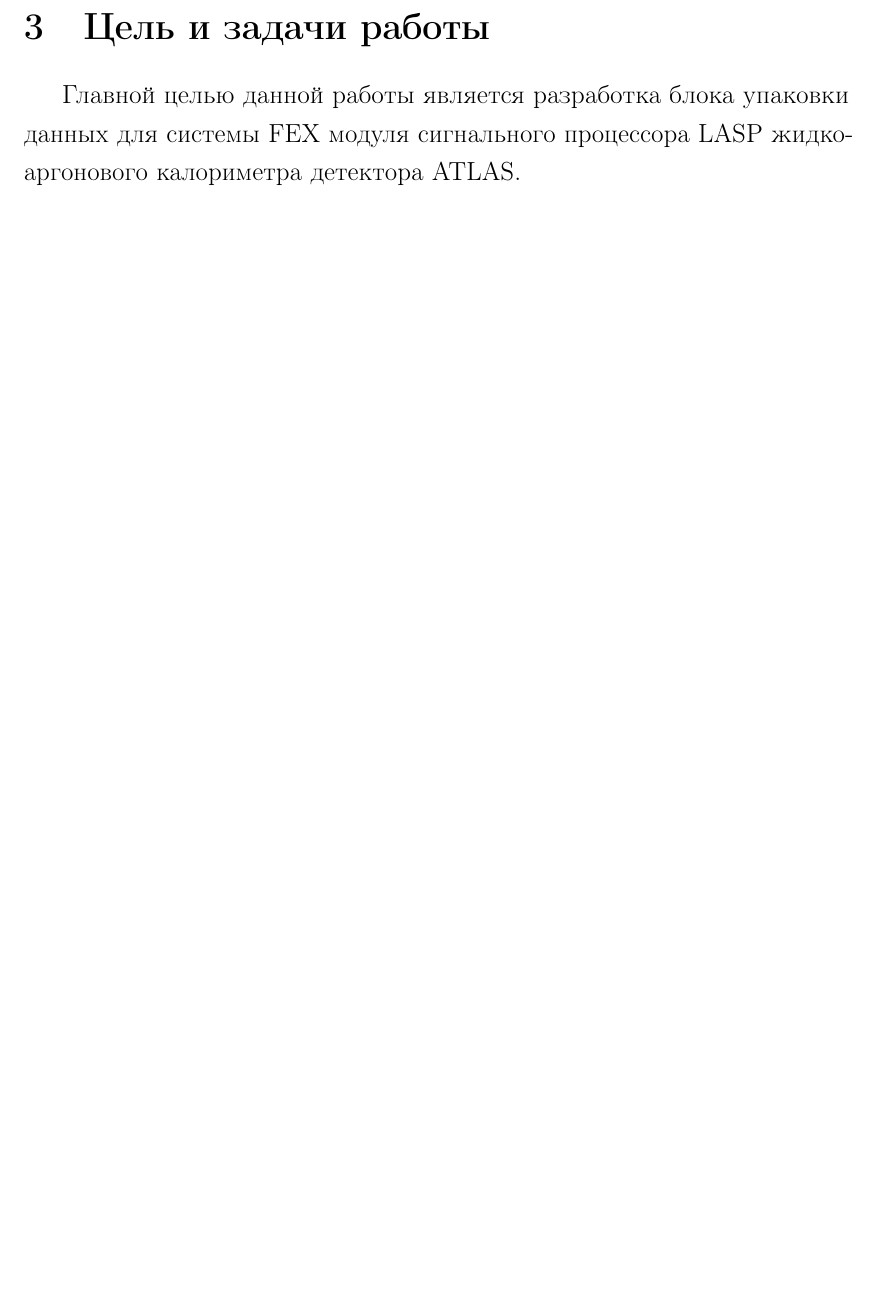
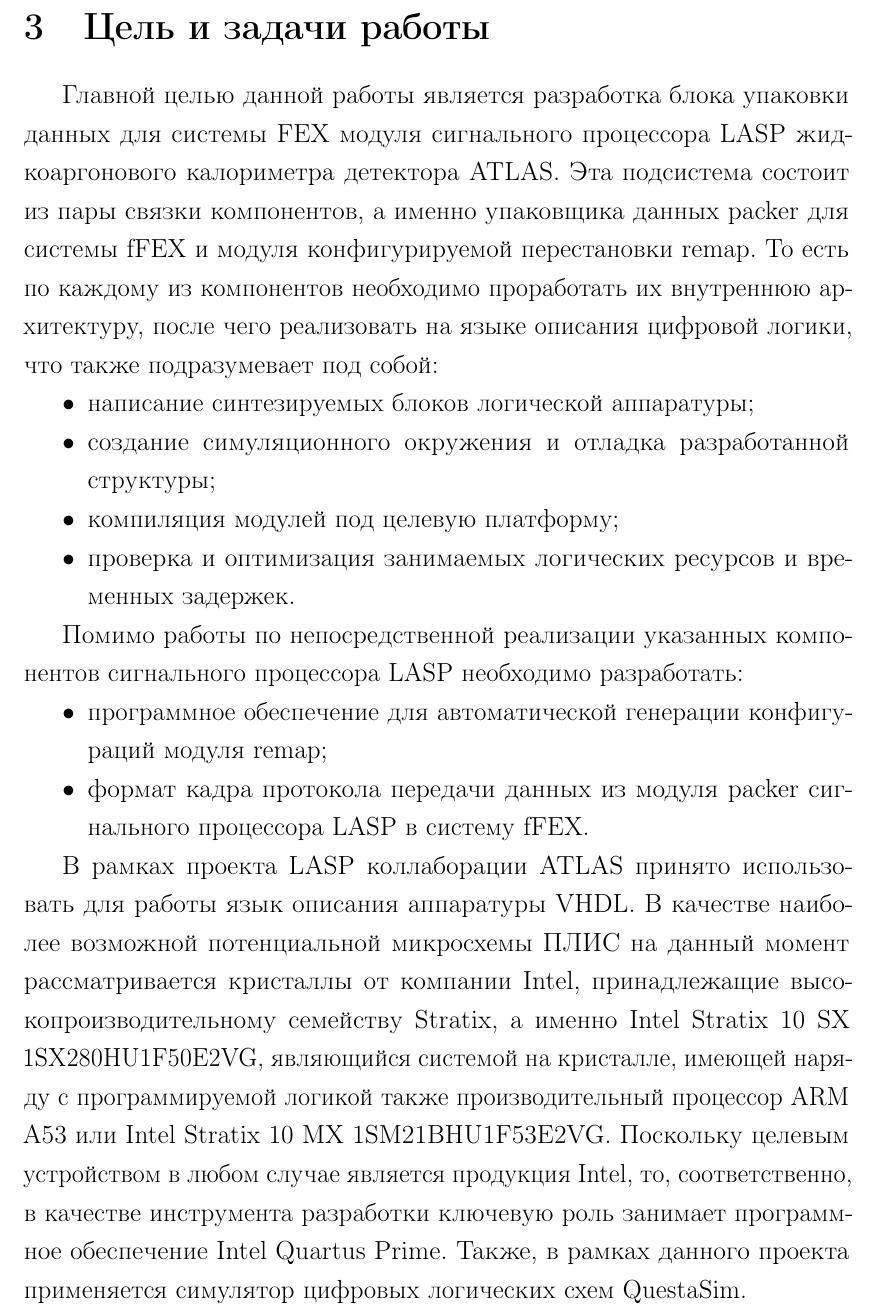
Before and after one commit to gra98rus/master_diploma, a LaTeX thesis (Diploma.tex, which reads sections/Target_and_tasks.tex): part of page 27 of 31, cut so that both start at the same text, the shorter picture padded with empty space. The pictures show the PDF file Diploma.pdf that the author committed with the source.

Commit message:
Add target and tasks description

```diff
--- a/sections/Target_and_tasks.tex
+++ b/sections/Target_and_tasks.tex
@@ -0,0 +1,13 @@
+Главной целью данной работы является разработка блока упаковки данных для системы FEX модуля сигнального процессора LASP жидкоаргонового калориметра детектора ATLAS. Эта подсистема состоит из пары связки компонентов, а именно упаковщика данных packer для системы fFEX и  модуля конфигурируемой перестановки remap. То есть по каждому из компонентов необходимо проработать их внутреннюю архитектуру, после чего реализовать на языке описания цифровой логики, что также подразумевает под собой:\par
+\begin{itemize}
+    \item написание синтезируемых блоков логической аппаратуры;
+    \item создание симуляционного окружения и отладка разработанной структуры;
+    \item компиляция модулей под целевую платформу;
+    \item проверка и оптимизация занимаемых логических ресурсов и временных задержек.
+\end{itemize}\par
+Помимо работы по непосредственной реализации указанных компонентов сигнального процессора LASP необходимо разработать:\par
+\begin{itemize}
+    \item программное обеспечение для автоматической генерации конфигураций модуля remap;
+    \item формат кадра протокола передачи данных из модуля packer сигнального процессора LASP в систему fFEX.
+\end{itemize}\par
+В рамках проекта LASP коллаборации ATLAS принято использовать для работы язык описания аппаратуры VHDL. В качестве наиболее возможной потенциальной микросхемы ПЛИС на данный момент рассматривается кристаллы от компании Intel, принадлежащие высокопроизводительному семейству Stratix, а именно Intel Stratix 10 SX 1SX280HU1F50E2VG, являющийся системой на кристалле, имеющей наряду с программируемой логикой также производительный процессор ARM A53 или Intel Stratix 10 MX 1SM21BHU1F53E2VG. Поскольку целевым устройством в любом случае является продукция Intel, то, соответственно, в качестве инструмента разработки ключевую роль занимает программное обеспечение Intel Quartus Prime. Также, в рамках данного проекта применяется симулятор цифровых логических схем QuestaSim.\par
```
Also changed, not shown: Diploma.tex (+1 -1 lines), Diploma.pdf.
